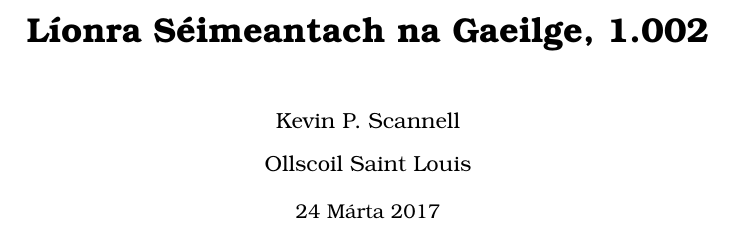
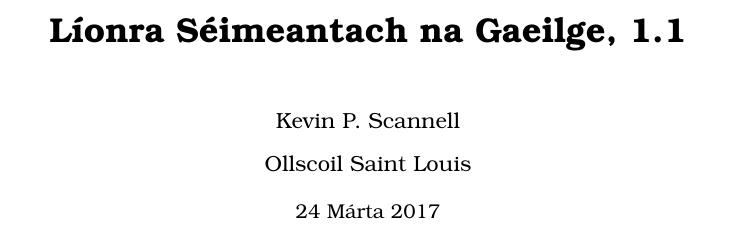
Before and after one commit to kscanne/wordnet-gaeilge, a LaTeX book (lsg.tex): part of page 1 of 10, cut so that both start at the same text. Compiled offline with pdfLaTeX.

Commit message:
version bump

```diff
--- a/lsg.tex
+++ b/lsg.tex
@@ -52,7 +52,7 @@
 \begin{document}
 \begin{frontmatter}
 \title{\Huge\bf L\'{\i}onra S\'eimeantach na Gaeilge,
-1.002} % Leagan anseo
+1.1} % Leagan anseo
 \author{{\Large Kevin P. Scannell}\\ \\ {\Large Ollscoil Saint Louis}}
 \date{\today}
 \maketitle
```
